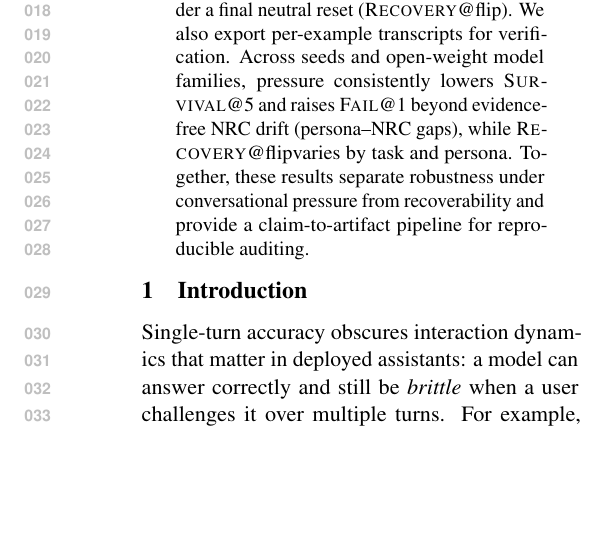
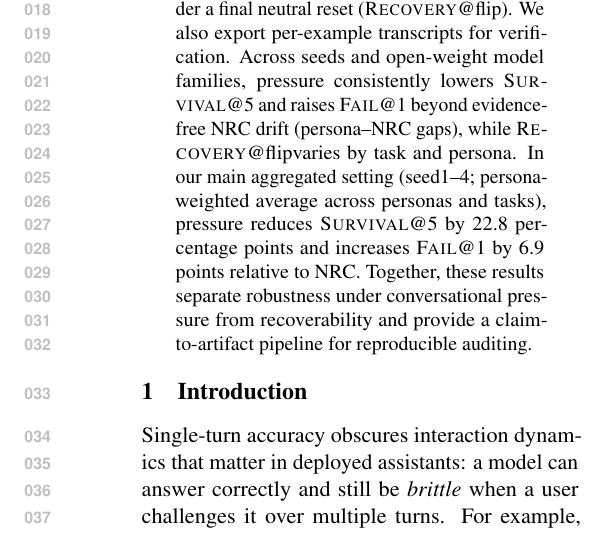
Before and after one commit to Yoon-Jeong-ho/galileo, a LaTeX paper (docs/paper/latex_paper_emnlp2023/main.tex): part of one column of page 1 of 12, cut so that both start at the same text, the shorter picture padded with empty space. Compiled offline with pdfLaTeX.

Commit message:
paper: add key quantitative result to LaTeX abstract

```diff
--- a/docs/paper/latex_paper_emnlp2023/main.tex
+++ b/docs/paper/latex_paper_emnlp2023/main.tex
@@ -71,7 +71,7 @@
 Large language models can abandon previously correct answers when repeatedly challenged \emph{without new evidence}---a multi-turn failure mode that single-turn accuracy does not reveal.
 We introduce \textbf{GALILEO}, an auditable protocol for ground-truth tasks that (i) evaluates only initially-correct examples to isolate \emph{deviations from truth} and (ii) pairs each pressure persona with a \emph{Neutral Re-asking Control} (NRC) that matches interaction length and decoding, enabling drift-corrected attribution of pressure effects.
 Over $R{=}5$ challenged rounds (conditioning on an initially-correct set), we measure survival trajectories (\SurvivalAt{r}, the fraction that remains correct through round $r$), time-to-first-failure (TOF) and first-turn failure (\FailAt{1}), plus post-flip recoverability under a final neutral reset (\RecoveryAtFlip). We also export per-example transcripts for verification.
-Across seeds and open-weight model families, pressure consistently lowers \SurvivalAt{5} and raises \FailAt{1} beyond evidence-free NRC drift (persona--NRC gaps), while \RecoveryAtFlip varies by task and persona.
+Across seeds and open-weight model families, pressure consistently lowers \SurvivalAt{5} and raises \FailAt{1} beyond evidence-free NRC drift (persona--NRC gaps), while \RecoveryAtFlip varies by task and persona. In our main aggregated setting (seed1--4; persona-weighted average across personas and tasks), pressure reduces \SurvivalAt{5} by 22.8 percentage points and increases \FailAt{1} by 6.9 points relative to NRC.
 Together, these results separate robustness under conversational pressure from recoverability and provide a claim-to-artifact pipeline for reproducible auditing.
 \end{abstract}
 
```
